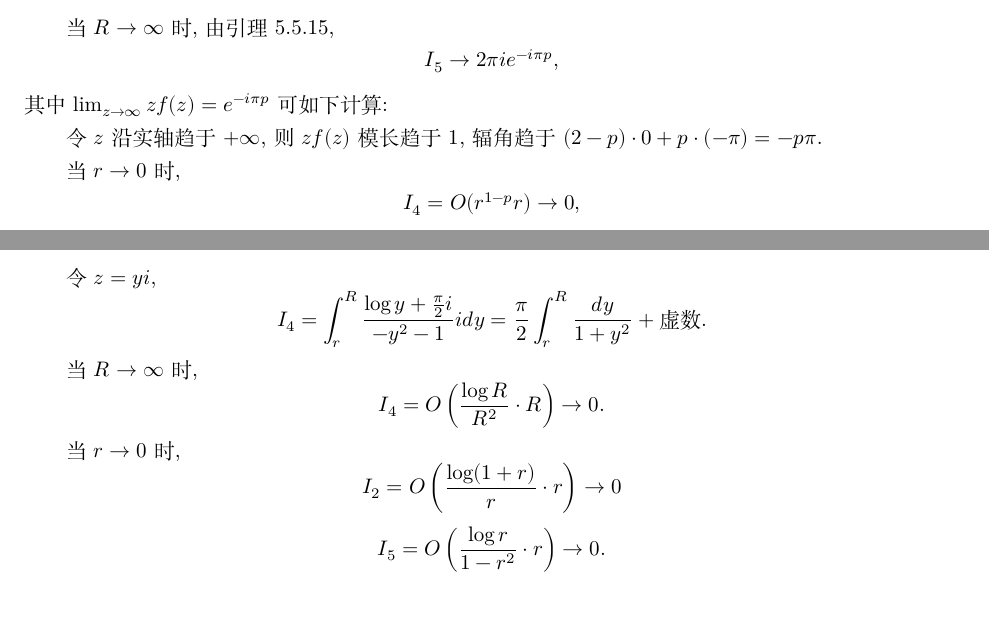
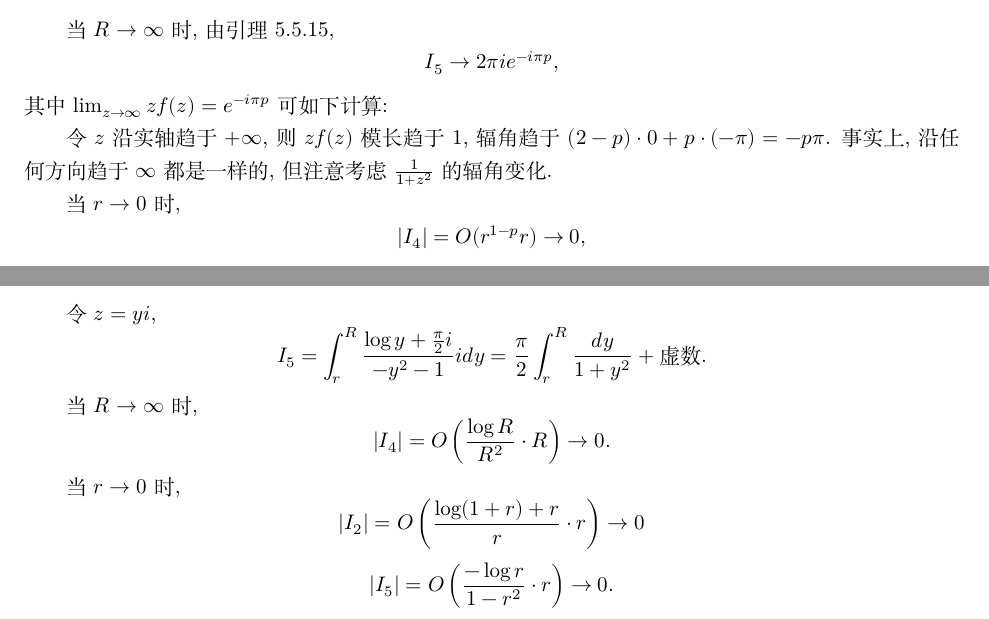
Before and after one commit to ziyu0f/Complex-Analysis-Tutorial-Spring-2024, a LaTeX document (Lecture5/main.tex): two parts of pages 8 and 9 of 13, joined at a grey line, cut so that both start at the same text. Compiled offline with XeLaTeX.

Commit message:
minor update

```diff
--- a/Lecture5/main.tex
+++ b/Lecture5/main.tex
@@ -255,9 +255,9 @@
 
   当\(R\to\infty\)时, 由引理5.5.15, \[I_5\to2\pi i e^{-i\pi p},\] 其中\(\lim_{z\to\infty} zf(z)=e^{-i\pi p}\)可如下计算:
 
-  令\(z\)沿实轴趋于\(+\infty\), 则\(zf(z)\)模长趋于\(1\), 辐角趋于\((2-p)\cdot0+p\cdot(-\pi)=-p\pi\).
+  令\(z\)沿实轴趋于\(+\infty\), 则\(zf(z)\)模长趋于\(1\), 辐角趋于\((2-p)\cdot0+p\cdot(-\pi)=-p\pi\). 事实上, 沿任何方向趋于\(\infty\)都是一样的, 但注意考虑\(\frac{1}{1+z^2}\)的辐角变化.
 
-  当\(r\to0\)时, \[I_4=O(r^{1-p}r)\to 0,\] \[I_2=O(r^p r)\to0.\]
+  当\(r\to0\)时, \[|I_4|=O(r^{1-p}r)\to 0,\] \[|I_2|=O(r^p r)\to0.\]
 
   对\(x\in(0,1)\), \[f(x_{\text{下}})=f(x_{\text{上}})e^{-2i\pi p},\] 从而\[I_3=I_1e^{-2i \pi p}.\]
 
@@ -281,11 +281,11 @@
 \begin{solution}
   令\(f(z)=\frac{\log z}{z^2-1}\). 考虑图\ref{fig:21}中围道. 则\[\int_{r}^{1-r}+\int_{\gamma_1}+\int_{1+r}^R+\int_{\gamma_R}-\int_{ri}^{Ri}-\int_{\gamma_r} f(z)dz=:I_1+I_2+I_3-I_4-I_5=0.\]
 
-  令\(z=yi\), \[I_4=\int_r^R\frac{\log y+\frac{\pi}{2}i}{-y^2-1}idy=\frac{\pi}{2}\int_r^R\frac{dy}{1+y^2}+\text{虚数}.\]
+  令\(z=yi\), \[I_5=\int_r^R\frac{\log y+\frac{\pi}{2}i}{-y^2-1}idy=\frac{\pi}{2}\int_r^R\frac{dy}{1+y^2}+\text{虚数}.\]
 
-  当\(R\to\infty\)时, \[I_4=O\left(\frac{\log R}{R^2}\cdot R\right)\to0.\]
+  当\(R\to\infty\)时, \[|I_4|=O\left(\frac{\log R}{R^2}\cdot R\right)\to0.\]
 
-  当\(r\to0\)时, \[I_2=O\left(\frac{\log (1+r)}{r}\cdot r\right)\to0\] \[I_5=O\left(\frac{\log r}{1-r^2}\cdot r\right)\to0.\]
+  当\(r\to0\)时, \[|I_2|=O\left(\frac{\log (1+r)+r}{r}\cdot r\right)\to0\] \[|I_5|=O\left(\frac{-\log r}{1-r^2}\cdot r\right)\to0.\]
 
   令\(R\to\infty\), \(r\to0\)并取实部得\[I=\frac{\pi}{2}\int_0^\infty\frac{dy}{1+y^2}=\frac{\pi^2}{4}.\tag*{\(\qed\)}\]
   \renewcommand{\qedsymbol}{}
```
Also changed, not shown: Lecture5/main.pdf, Lecture5/main.tex (4 more changed lines).
